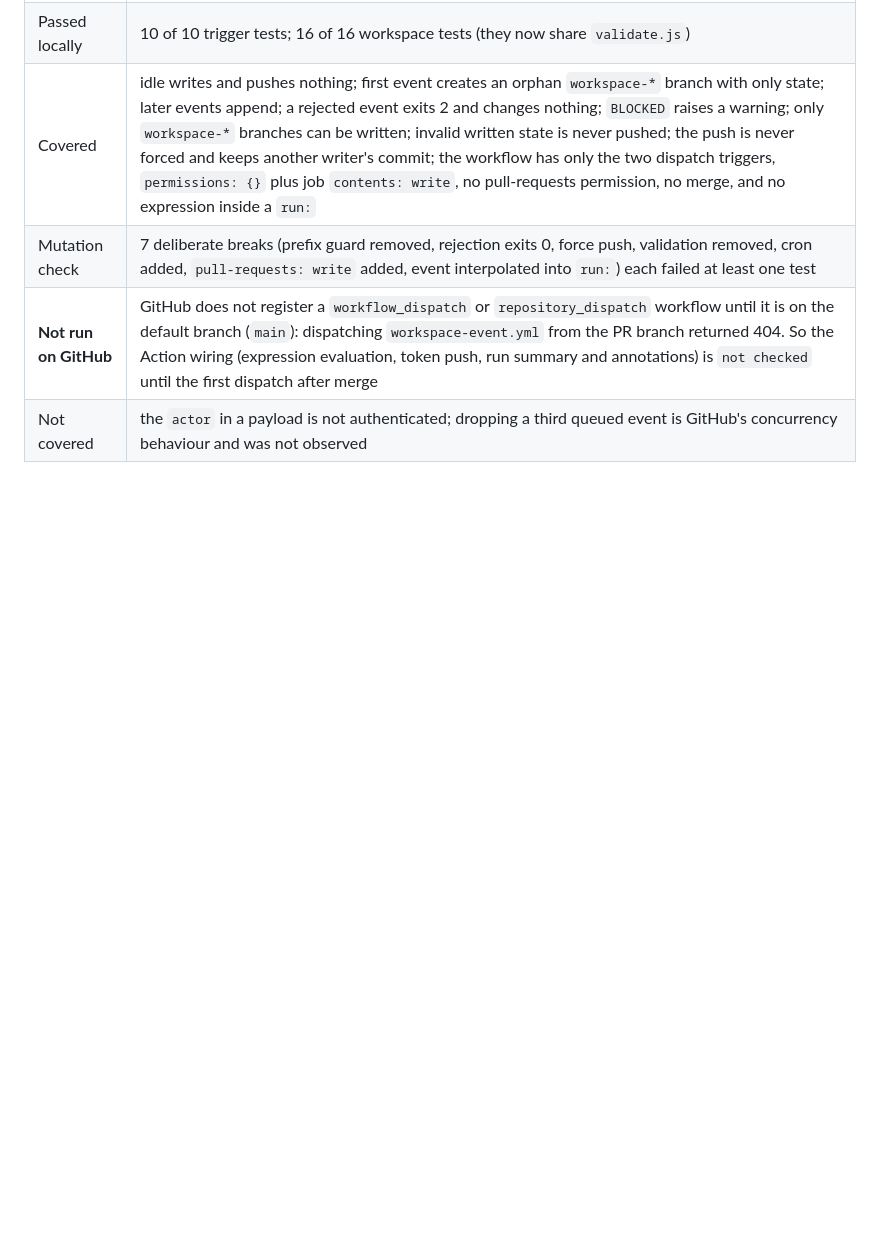
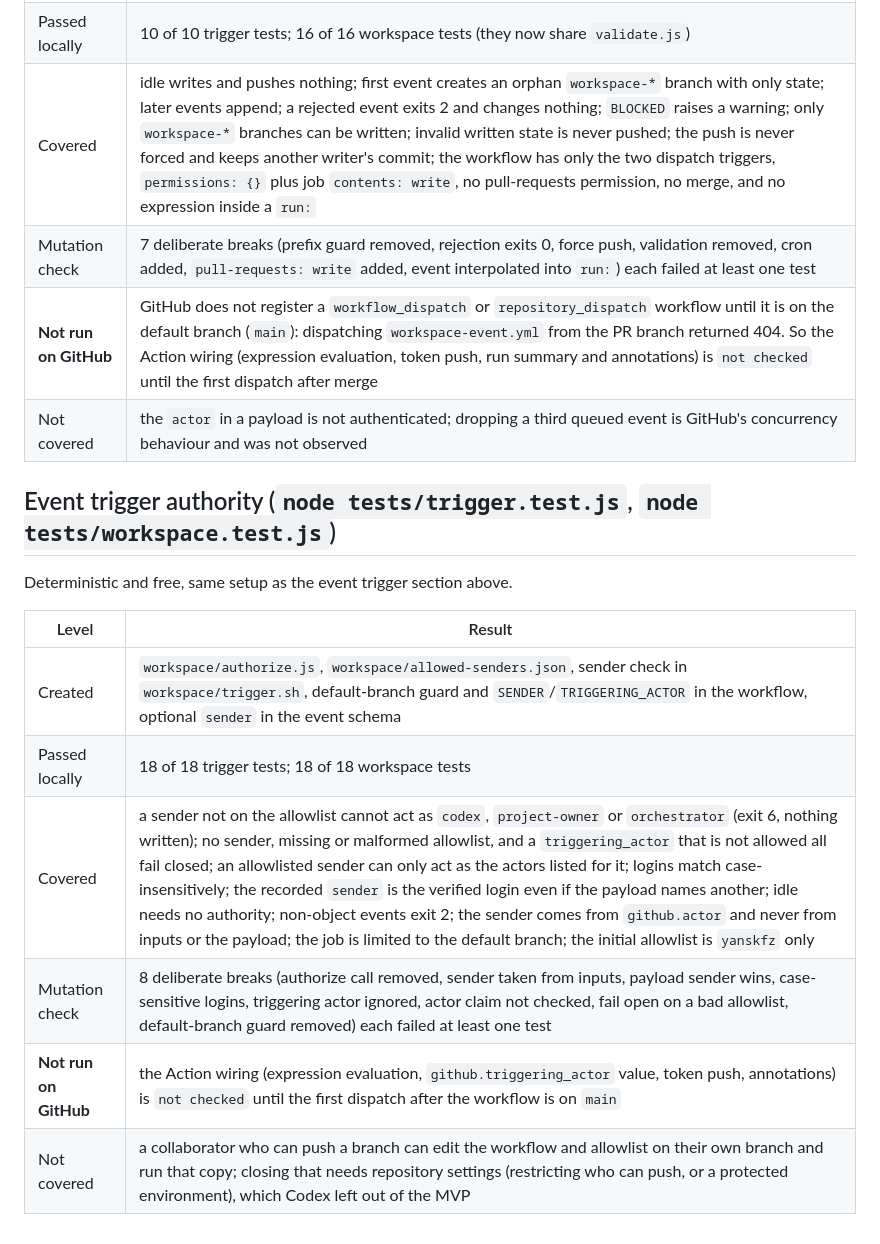
Before and after one commit to yanskfz/agent-os, a Markdown page: TEST-RESULTS.md, the part around the change. Drawn GitHub-style; blank space fills up the shorter version.

Commit message:
Record event authority test results
Co-Authored-By: Claude Opus 5.5 <noreply@anthropic.com>
Claude-Session: https://claude.ai/code/session_01Fm2gxfyHFvBAbQGfkvke7n

```diff
--- a/TEST-RESULTS.md
+++ b/TEST-RESULTS.md
@@ -147,3 +147,16 @@ Deterministic and free: `workspace/trigger.sh` runs against a scratch bare git r
 | Mutation check | 7 deliberate breaks (prefix guard removed, rejection exits 0, force push, validation removed, cron added, `pull-requests: write` added, event interpolated into `run:`) each failed at least one test |
 | **Not run on GitHub** | GitHub does not register a `workflow_dispatch` or `repository_dispatch` workflow until it is on the default branch (`main`): dispatching `workspace-event.yml` from the PR branch returned 404. So the Action wiring (expression evaluation, token push, run summary and annotations) is `not checked` until the first dispatch after merge |
 | Not covered | the `actor` in a payload is not authenticated; dropping a third queued event is GitHub's concurrency behaviour and was not observed |
+
+## Event trigger authority (`node tests/trigger.test.js`, `node tests/workspace.test.js`)
+
+Deterministic and free, same setup as the event trigger section above.
+
+| Level | Result |
+|-------|--------|
+| Created | `workspace/authorize.js`, `workspace/allowed-senders.json`, sender check in `workspace/trigger.sh`, default-branch guard and `SENDER`/`TRIGGERING_ACTOR` in the workflow, optional `sender` in the event schema |
+| Passed locally | 18 of 18 trigger tests; 18 of 18 workspace tests |
+| Covered | a sender not on the allowlist cannot act as `codex`, `project-owner` or `orchestrator` (exit 6, nothing written); no sender, missing or malformed allowlist, and a `triggering_actor` that is not allowed all fail closed; an allowlisted sender can only act as the actors listed for it; logins match case-insensitively; the recorded `sender` is the verified login even if the payload names another; idle needs no authority; non-object events exit 2; the sender comes from `github.actor` and never from inputs or the payload; the job is limited to the default branch; the initial allowlist is `yanskfz` only |
+| Mutation check | 8 deliberate breaks (authorize call removed, sender taken from inputs, payload sender wins, case-sensitive logins, triggering actor ignored, actor claim not checked, fail open on a bad allowlist, default-branch guard removed) each failed at least one test |
+| **Not run on GitHub** | the Action wiring (expression evaluation, `github.triggering_actor` value, token push, annotations) is `not checked` until the first dispatch after the workflow is on `main` |
+| Not covered | a collaborator who can push a branch can edit the workflow and allowlist on their own branch and run that copy; closing that needs repository settings (restricting who can push, or a protected environment), which Codex left out of the MVP |
```
